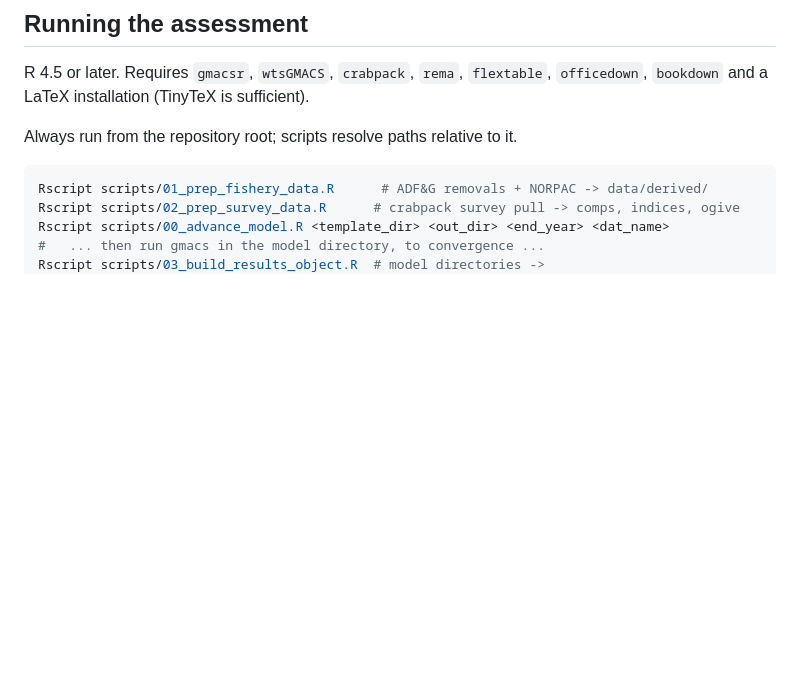
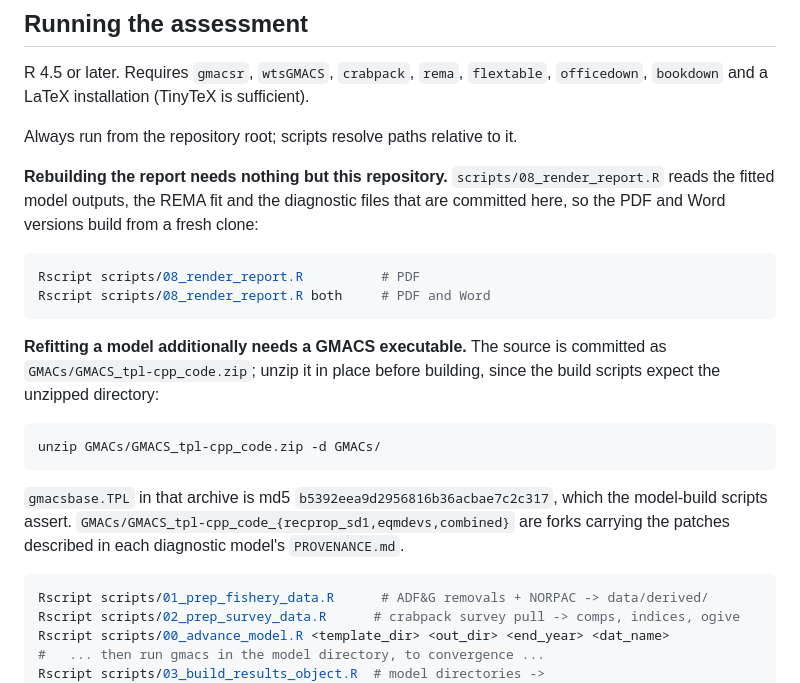
Before and after one commit to afsc-assessments/snow_crab, a Markdown page: README.md, the part around the change. GitHub-like rendering; blank space fills up the shorter version.

Commit message:
Document what a clean clone needs to build
Verified by extracting the tracked tree to an empty directory and building
there: both PDF and Word render, 172 pages, and every management quantity
matches the reference build exactly (OFL 18.45, ABC 14.76, B_MSY 146.56,
MMB 113.94, status 0.777). No placeholders and no missing-figure fallbacks,
which matters because the Rmd substitutes NA rather than failing when an input
is absent, so a successful render is not by itself evidence of completeness.

Rebuilding the report needs only this repository. Refitting a model also needs
a GMACS executable, whose source is committed as GMACs/GMACS_tpl-cpp_code.zip
and must be unzipped in place first; the README now says so and records the
gmacsbase.TPL md5 the build scripts assert.

````diff
--- a/README.md
+++ b/README.md
@@ -41,6 +41,27 @@ R 4.5 or later. Requires `gmacsr`, `wtsGMACS`, `crabpack`, `rema`, `flextable`,
 `bookdown` and a LaTeX installation (TinyTeX is sufficient).
 
 Always run from the repository root; scripts resolve paths relative to it.
+
+**Rebuilding the report needs nothing but this repository.** `scripts/08_render_report.R` reads the
+fitted model outputs, the REMA fit and the diagnostic files that are committed here, so the PDF and
+Word versions build from a fresh clone:
+
+```r
+Rscript scripts/08_render_report.R          # PDF
+Rscript scripts/08_render_report.R both     # PDF and Word
+```
+
+**Refitting a model additionally needs a GMACS executable.** The source is committed as
+`GMACs/GMACS_tpl-cpp_code.zip`; unzip it in place before building, since the build scripts expect
+the unzipped directory:
+
+```bash
+unzip GMACs/GMACS_tpl-cpp_code.zip -d GMACs/
+```
+
+`gmacsbase.TPL` in that archive is md5 `b5392eea9d2956816b36acbae7c2c317`, which the model-build
+scripts assert. `GMACs/GMACS_tpl-cpp_code_{recprop_sd1,eqmdevs,combined}` are forks carrying the
+patches described in each diagnostic model's `PROVENANCE.md`.
 
 ```r
 Rscript scripts/01_prep_fishery_data.R      # ADF&G removals + NORPAC -> data/derived/
````
